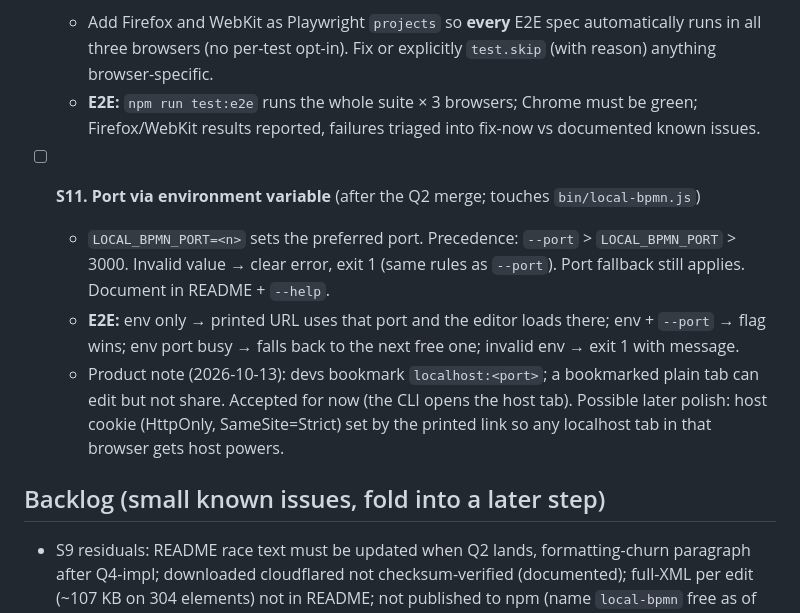
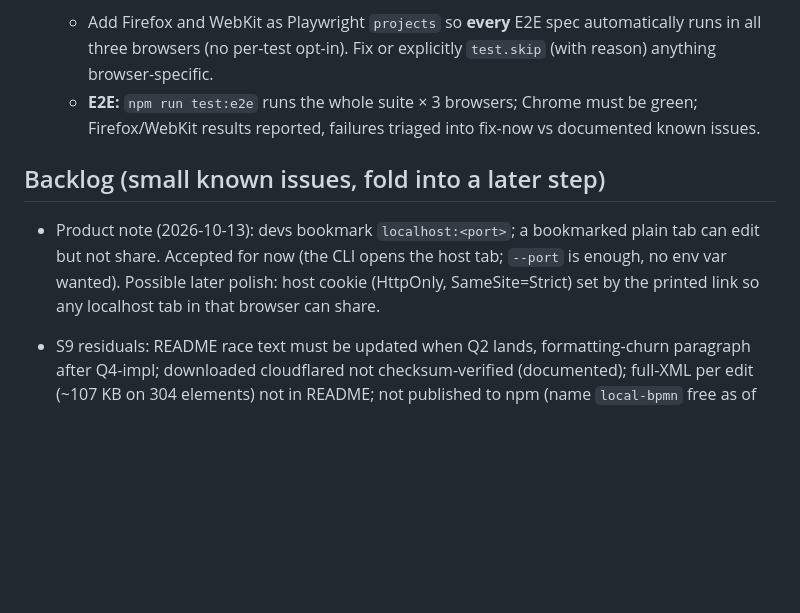
Before and after one commit to DreadBoy/bpmn-edit, a Markdown page: PLAN.md, the part around the change. Rendered like a GitHub page; blank space fills up the shorter version.

Commit message:
Plan: drop S11, keep --port only

```diff
--- a/PLAN.md
+++ b/PLAN.md
@@ -134,16 +134,10 @@ cannot tell host and collaborator apart:
   - **E2E:** `npm run test:e2e` runs the whole suite × 3 browsers; Chrome must be green; Firefox/WebKit results
     reported, failures triaged into fix-now vs documented known issues.
 
-- [ ] **S11. Port via environment variable** (after the Q2 merge; touches `bin/local-bpmn.js`)
-  - `LOCAL_BPMN_PORT=<n>` sets the preferred port. Precedence: `--port` > `LOCAL_BPMN_PORT` > 3000. Invalid value
-    → clear error, exit 1 (same rules as `--port`). Port fallback still applies. Document in README + `--help`.
-  - **E2E:** env only → printed URL uses that port and the editor loads there; env + `--port` → flag wins; env port
-    busy → falls back to the next free one; invalid env → exit 1 with message.
-  - Product note (2026-10-13): devs bookmark `localhost:<port>`; a bookmarked plain tab can edit but not share.
-    Accepted for now (the CLI opens the host tab). Possible later polish: host cookie (HttpOnly, SameSite=Strict)
-    set by the printed link so any localhost tab in that browser gets host powers.
-
 ## Backlog (small known issues, fold into a later step)
+- Product note (2026-10-13): devs bookmark `localhost:<port>`; a bookmarked plain tab can edit but not share.
+  Accepted for now (the CLI opens the host tab; `--port` is enough, no env var wanted). Possible later polish:
+  host cookie (HttpOnly, SameSite=Strict) set by the printed link so any localhost tab in that browser can share.
 - S9 residuals: README race text must be updated when Q2 lands, formatting-churn paragraph after Q4-impl;
   downloaded cloudflared not checksum-verified (documented); full-XML per edit (~107 KB on 304 elements) not in
   README; not published to npm (name `local-bpmn` free as of 2026-10-13).
```
